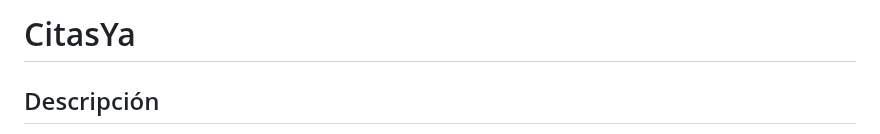
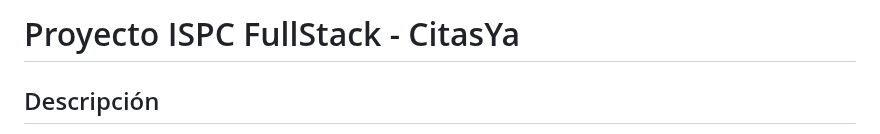
Before and after one commit to Natalia24v/ProyectoISPCFullS, a Markdown page: README.md, the part around the change. GitHub-like rendering.

```diff
--- a/README.md
+++ b/README.md
@@ -1,4 +1,4 @@
-# CitasYa
+# Proyecto ISPC FullStack - CitasYa
 
 ## Descripción
 "CitasYa" es una aplicación web y móvil que facilita el encuentro y la comunicación entre personas que buscan establecer relaciones de todo tipo, desde amistades hasta parejas románticas. Con una interfaz intuitiva y una gran variedad de opciones de personalización, "CitasYa" ofrece una experiencia única y adaptada a las preferencias y necesidades de cada usuario.
```
